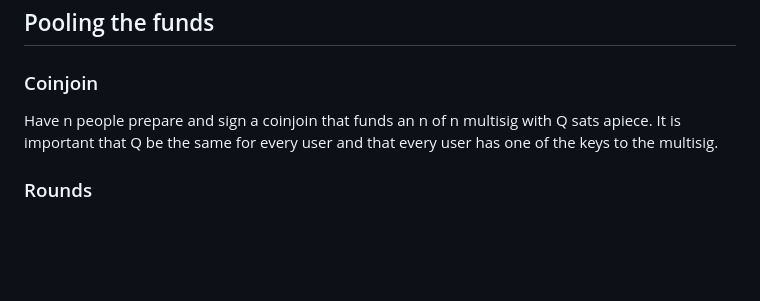
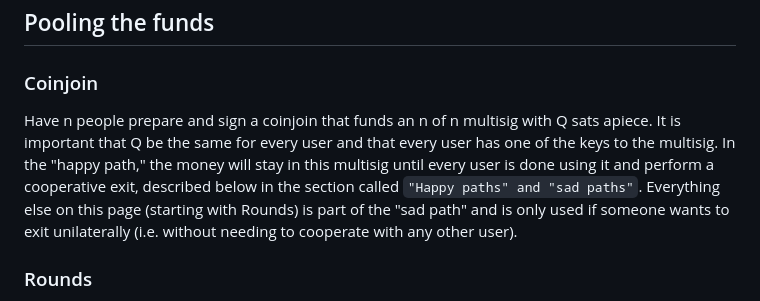
Before and after one commit to supertestnet/hurricash, a Markdown page: README.md, the part around the change. Drawn GitHub-style; blank space fills up the shorter version.

```diff
--- a/README.md
+++ b/README.md
@@ -17,7 +17,7 @@ A bitcoin channel factory and almost-coinpool that works without a soft fork
 
 ### Coinjoin
 
-Have n people prepare and sign a coinjoin that funds an n of n multisig with Q sats apiece. It is important that Q be the same for every user and that every user has one of the keys to the multisig.
+Have n people prepare and sign a coinjoin that funds an n of n multisig with Q sats apiece. It is important that Q be the same for every user and that every user has one of the keys to the multisig. In the "happy path," the money will stay in this multisig until every user is done using it and perform a cooperative exit, described below in the section called `"Happy paths" and "sad paths"`. Everything else on this page (starting with Rounds) is part of the "sad path" and is only used if someone wants to exit unilaterally (i.e. without needing to cooperate with any other user).
 
 ### Rounds
 
```
